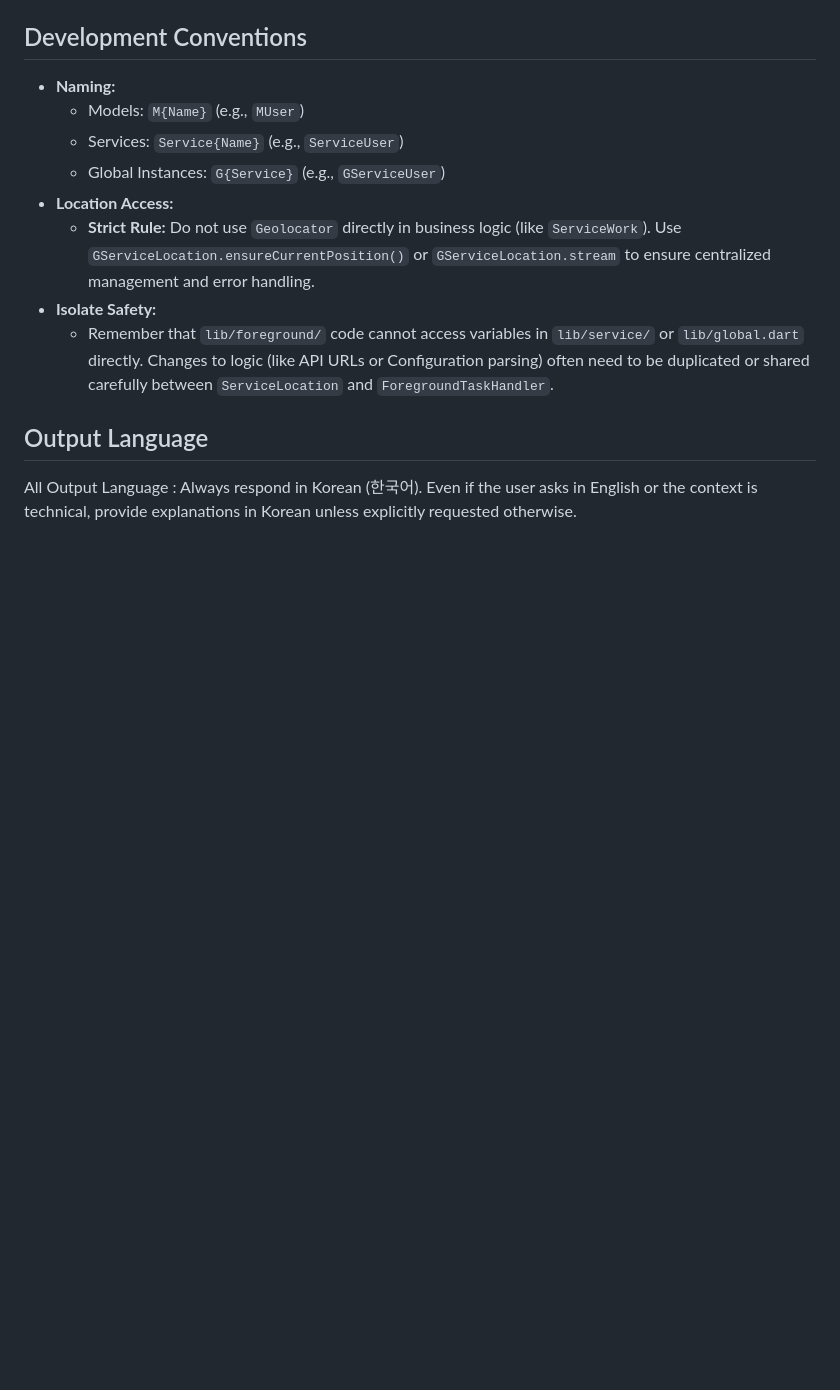
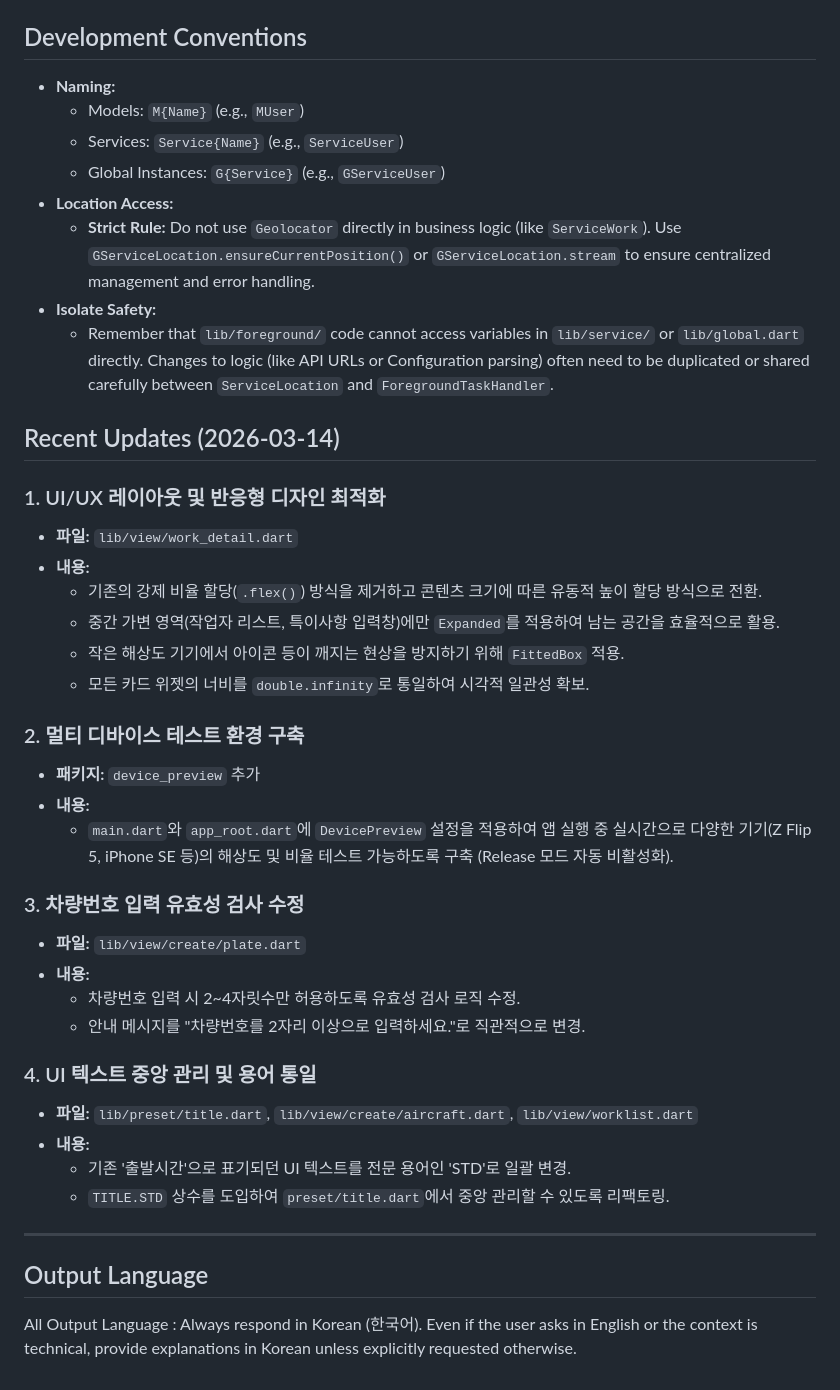
Before and after one commit to Horoli/gps, a Markdown page: GEMINI.md, the part around the change. GitHub-like rendering; blank space fills up the shorter version.

```diff
--- a/GEMINI.md
+++ b/GEMINI.md
@@ -57,5 +57,34 @@ The project follows a Service-oriented architecture with a separation between th
 *   **Isolate Safety:**
     *   Remember that `lib/foreground/` code cannot access variables in `lib/service/` or `lib/global.dart` directly. Changes to logic (like API URLs or Configuration parsing) often need to be duplicated or shared carefully between `ServiceLocation` and `ForegroundTaskHandler`.
 
+## Recent Updates (2026-03-14)
+
+### 1. UI/UX 레이아웃 및 반응형 디자인 최적화
+*   **파일:** `lib/view/work_detail.dart`
+*   **내용:**
+    *   기존의 강제 비율 할당(`.flex()`) 방식을 제거하고 콘텐츠 크기에 따른 유동적 높이 할당 방식으로 전환.
+    *   중간 가변 영역(작업자 리스트, 특이사항 입력창)에만 `Expanded`를 적용하여 남는 공간을 효율적으로 활용.
+    *   작은 해상도 기기에서 아이콘 등이 깨지는 현상을 방지하기 위해 `FittedBox` 적용.
+    *   모든 카드 위젯의 너비를 `double.infinity`로 통일하여 시각적 일관성 확보.
+
+### 2. 멀티 디바이스 테스트 환경 구축
+*   **패키지:** `device_preview` 추가
+*   **내용:**
+    *   `main.dart`와 `app_root.dart`에 `DevicePreview` 설정을 적용하여 앱 실행 중 실시간으로 다양한 기기(Z Flip 5, iPhone SE 등)의 해상도 및 비율 테스트 가능하도록 구축 (Release 모드 자동 비활성화).
+
+### 3. 차량번호 입력 유효성 검사 수정
+*   **파일:** `lib/view/create/plate.dart`
+*   **내용:**
+    *   차량번호 입력 시 2~4자릿수만 허용하도록 유효성 검사 로직 수정.
+    *   안내 메시지를 "차량번호를 2자리 이상으로 입력하세요."로 직관적으로 변경.
+
+### 4. UI 텍스트 중앙 관리 및 용어 통일
+*   **파일:** `lib/preset/title.dart`, `lib/view/create/aircraft.dart`, `lib/view/worklist.dart`
+*   **내용:**
+    *   기존 '출발시간'으로 표기되던 UI 텍스트를 전문 용어인 'STD'로 일괄 변경.
+    *   `TITLE.STD` 상수를 도입하여 `preset/title.dart`에서 중앙 관리할 수 있도록 리팩토링.
+
+---
+
 ## Output Language
 All Output Language : Always respond in Korean (한국어). Even if the user asks in English or the context is technical, provide explanations in Korean unless explicitly requested otherwise.
```
